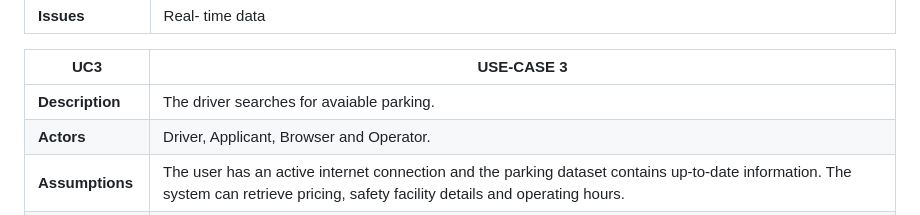
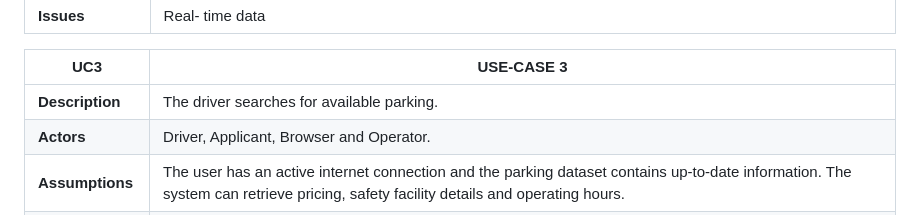
Before and after one commit to ismahan2022/i26-ibrahim.github.io, a Markdown page: docs/requirements.md, the part around one of its changes. Rendered like a GitHub page.

```diff
--- a/docs/requirements.md
+++ b/docs/requirements.md
@@ -42,7 +42,7 @@ The car park system is designed to support two primary actors: drivers, who util
 
 | UC3 | USE-CASE 3 |
 | -------------------------------------- | ------------------- |
-| **Description** | The driver searches for avaiable parking.|
+| **Description** | The driver searches for available parking.|
 | **Actors** | Driver, Applicant, Browser and Operator.|
 | **Assumptions** | The user has an active internet connection and the parking dataset contains up-to-date information. The system can retrieve pricing, safety facility details and operating hours. |
 | **Steps** |  The user opens the app or website. The user selects the option to “Find Available Parking”. The system retrieves parking locations and availability data. The system displays safety facility information if relevant and also shows pricing information and only shows operating hours if necessary. The user views the results and selects a car park if desired.|
```
Also changed, not shown: other parts of docs/requirements.md (+1 -1 lines).
